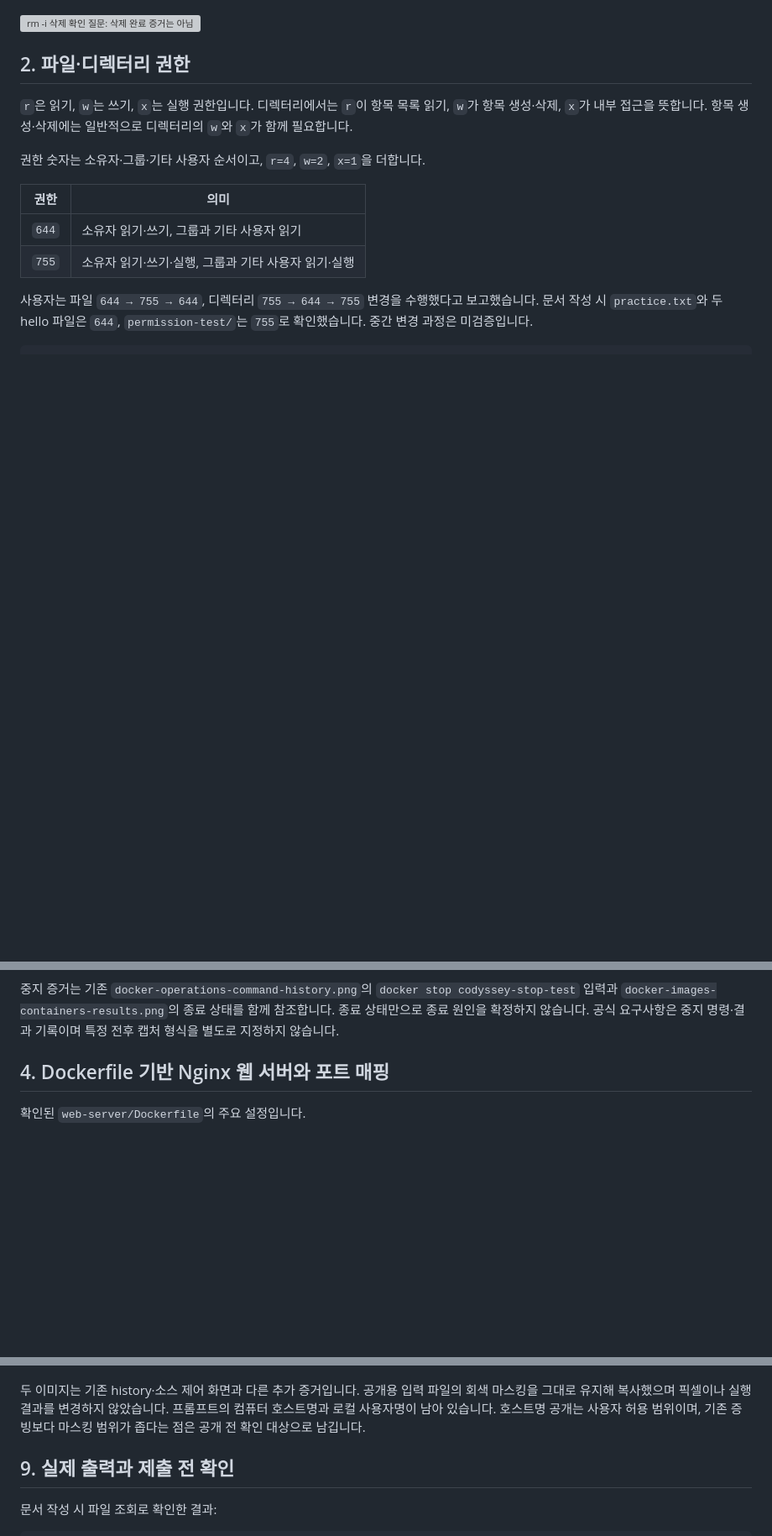
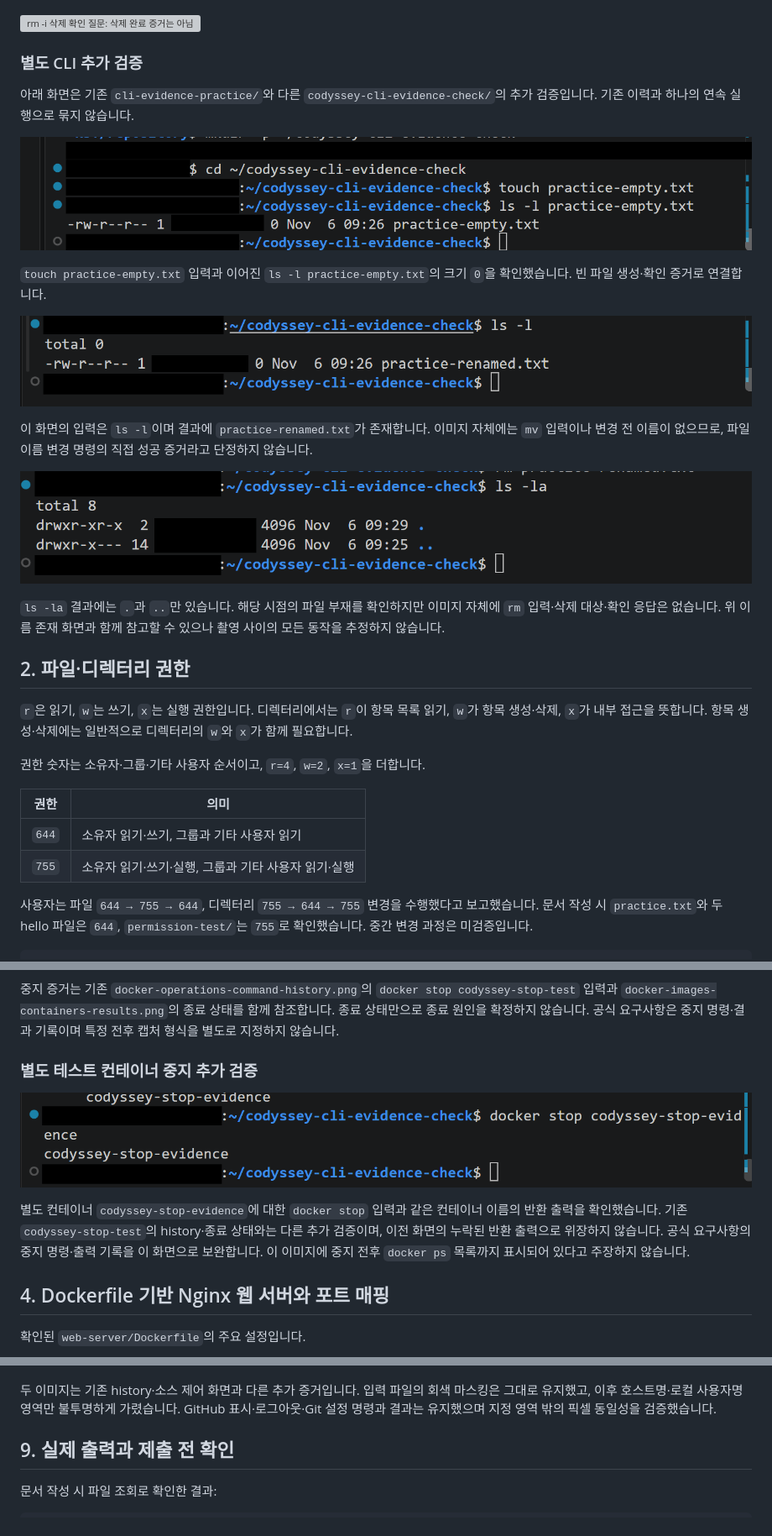
Before and after one commit to inyoung7-lab/ia-codyssey-allinone-test1-1, a Markdown page: README.md, 3 parts joined by grey strips. Shown at 84% size. GitHub-like rendering; pictures changed too: evidence/cli-mv-renamed-file-confirmed.png (added), evidence/cli-rm-deleted-file-confirmed.png (added), evidence/cli-touch-empty-file-confirmed.png (added); blank space fills up the shorter version; grey boxes are pictures that could not be loaded.

Commit message:
docs: add verified CLI and Docker evidence

```diff
--- a/README.md
+++ b/README.md
@@ -102,6 +102,22 @@ ls -l
 ![CLI 생성·복사·이동 명령 이력: 성공 출력과 구분](<evidence/linux-cli-command-history.png>)
 
 ![rm -i 삭제 확인 질문: 삭제 완료 증거는 아님](<evidence/codyssey-permissions-evidence/cli-remove-confirmation-prompt.png>)
+
+### 별도 CLI 추가 검증
+
+아래 화면은 기존 `cli-evidence-practice/`와 다른 `codyssey-cli-evidence-check/`의 추가 검증입니다. 기존 이력과 하나의 연속 실행으로 묶지 않습니다.
+
+![touch 실행 후 ls -l에서 practice-empty.txt 0바이트 확인](evidence/cli-touch-empty-file-confirmed.png)
+
+`touch practice-empty.txt` 입력과 이어진 `ls -l practice-empty.txt`의 크기 `0`을 확인했습니다. 빈 파일 생성·확인 증거로 연결합니다.
+
+![추가 검증 디렉터리에서 practice-renamed.txt 존재 확인](evidence/cli-mv-renamed-file-confirmed.png)
+
+이 화면의 입력은 `ls -l`이며 결과에 `practice-renamed.txt`가 존재합니다. 이미지 자체에는 `mv` 입력이나 변경 전 이름이 없으므로, 파일 이름 변경 명령의 직접 성공 증거라고 단정하지 않습니다.
+
+![추가 검증 디렉터리의 ls -la에서 파일이 없는 상태 확인](evidence/cli-rm-deleted-file-confirmed.png)
+
+`ls -la` 결과에는 `.`과 `..`만 있습니다. 해당 시점의 파일 부재를 확인하지만 이미지 자체에 `rm` 입력·삭제 대상·확인 응답은 없습니다. 위 이름 존재 화면과 함께 참고할 수 있으나 촬영 사이의 모든 동작을 추정하지 않습니다.
 
 ## 2. 파일·디렉터리 권한
 
@@ -252,6 +268,12 @@ Ubuntu에서 Bash가 주 프로세스인 경우 `exit`로 Bash를 끝내면 컨
 ![Docker 운영 명령 이력: 성공 출력의 대체 자료가 아님](<evidence/docker-operations-command-history.png>)
 
 중지 증거는 기존 `docker-operations-command-history.png`의 `docker stop codyssey-stop-test` 입력과 `docker-images-containers-results.png`의 종료 상태를 함께 참조합니다. 종료 상태만으로 종료 원인을 확정하지 않습니다. 공식 요구사항은 중지 명령·결과 기록이며 특정 전후 캡처 형식을 별도로 지정하지 않습니다.
+
+### 별도 테스트 컨테이너 중지 추가 검증
+
+![docker stop codyssey-stop-evidence 입력과 컨테이너 이름 반환 출력](evidence/docker-stop-success-output.png)
+
+별도 컨테이너 `codyssey-stop-evidence`에 대한 `docker stop` 입력과 같은 컨테이너 이름의 반환 출력을 확인했습니다. 기존 `codyssey-stop-test`의 history·종료 상태와는 다른 추가 검증이며, 이전 화면의 누락된 반환 출력으로 위장하지 않습니다. 공식 요구사항의 중지 명령·출력 기록을 이 화면으로 보완합니다. 이 이미지에 중지 전후 `docker ps` 목록까지 표시되어 있다고 주장하지 않습니다.
 
 ## 4. Dockerfile 기반 Nginx 웹 서버와 포트 매핑
 
@@ -501,7 +523,7 @@ GitHub 인증에는 비밀번호나 토큰을 저장소 URL·문서에 넣지
 
 ![git config --list 실제 결과: 기본 브랜치와 main 원격 추적 설정](evidence/git-config-list-evidence.png)
 
-두 이미지는 기존 history·소스 제어 화면과 다른 추가 증거입니다. 공개용 입력 파일의 회색 마스킹을 그대로 유지해 복사했으며 픽셀이나 실행 결과를 변경하지 않았습니다. 프롬프트의 컴퓨터 호스트명과 로컬 사용자명이 남아 있습니다. 호스트명 공개는 사용자 허용 범위이며, 기존 증빙보다 마스킹 범위가 좁다는 점은 공개 전 확인 대상으로 남깁니다.
+두 이미지는 기존 history·소스 제어 화면과 다른 추가 증거입니다. 입력 파일의 회색 마스킹은 그대로 유지했고, 이후 호스트명·로컬 사용자명 영역만 불투명하게 가렸습니다. GitHub 표시·로그아웃·Git 설정 명령과 결과는 유지했으며 지정 영역 밖의 픽셀 동일성을 검증했습니다.
 
 ## 9. 실제 출력과 제출 전 확인
 
```
Also changed, not shown: other parts of README.md (+8 -7 lines).
